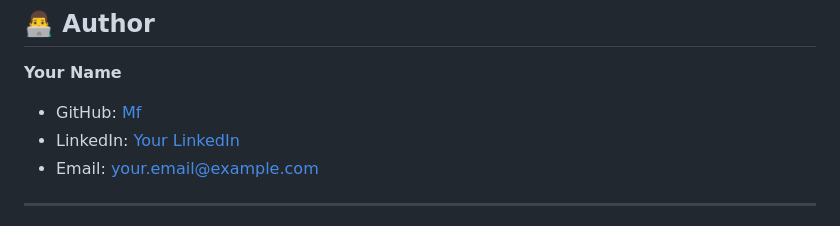
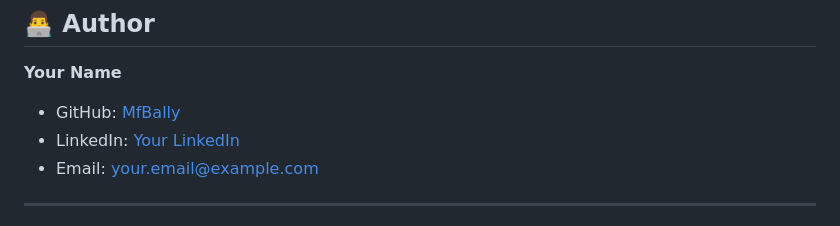
Before and after one commit to MfBally354/Change-Management-System-PHP, a Markdown page: README.md, the part around the change. Rendered like a GitHub page.

Commit message:
Auto commit

```diff
--- a/README.md
+++ b/README.md
@@ -429,7 +429,7 @@ This project is licensed under the MIT License - see the [LICENSE](LICENSE) file
 
 **Your Name**
 
-- GitHub: [Mf](https://github.com/yourusername)
+- GitHub: [MfBally](https://github.com/yourusername)
 - LinkedIn: [Your LinkedIn](https://linkedin.com/in/yourusername)
 - Email: your.email@example.com
 
```
